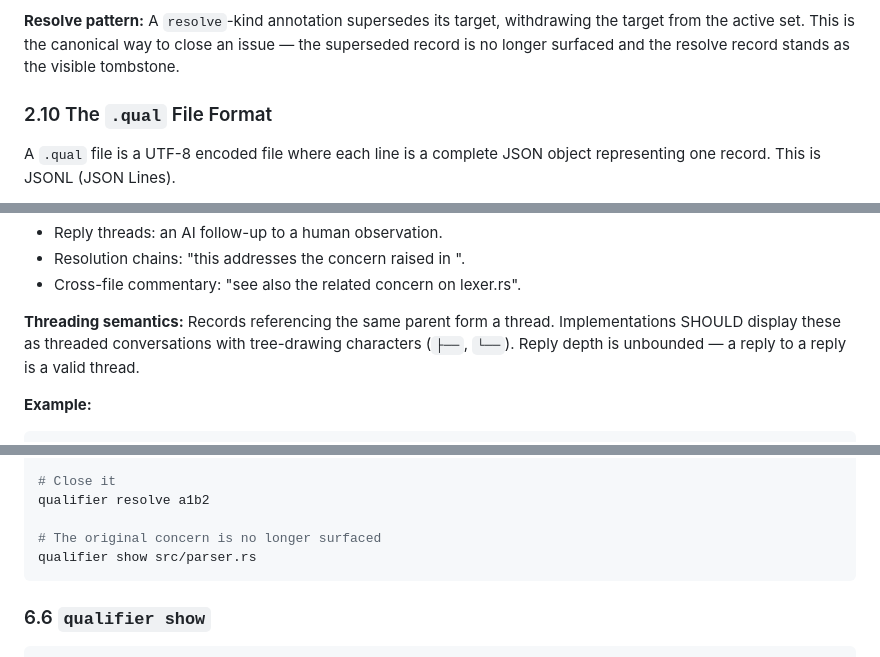
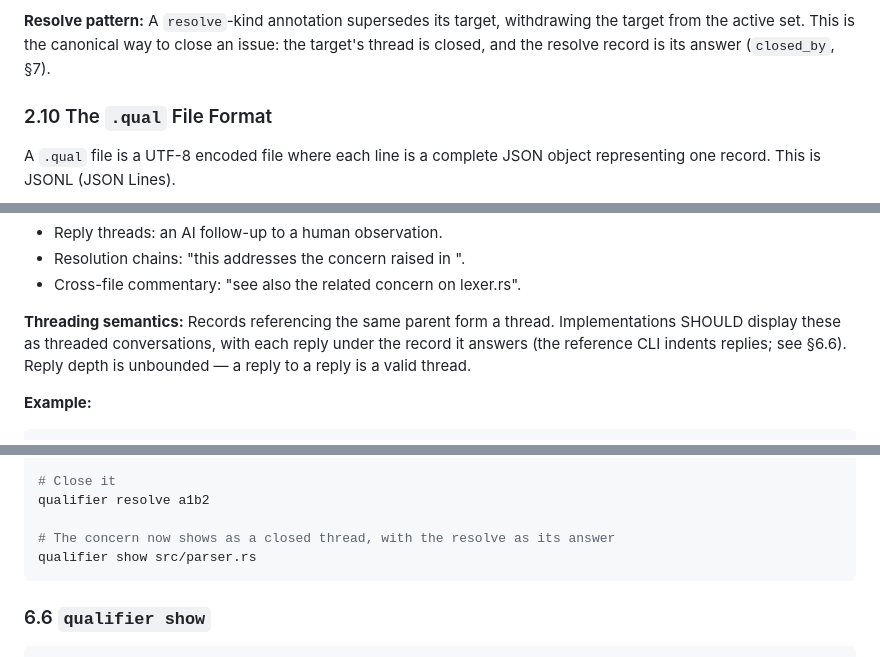
Before and after one commit to empathic/qualifier, a Markdown page: SPEC.md, 3 parts joined by grey strips. GitHub-like rendering.

Commit message:
docs(spec): describe closed threads and indented replies as the CLI renders them

````diff
--- a/SPEC.md
+++ b/SPEC.md
@@ -506,8 +506,8 @@ record's `id`.
 
 **Resolve pattern:** A `resolve`-kind annotation supersedes its target,
 withdrawing the target from the active set. This is the canonical way to
-close an issue — the superseded record is no longer surfaced and the
-resolve record stands as the visible tombstone.
+close an issue: the target's thread is closed, and the resolve record is
+its answer (`closed_by`, §7).
 
 ### 2.10 The `.qual` File Format
 
@@ -571,9 +571,9 @@ the original and the referencing record remain active.
 - Cross-file commentary: "see also the related concern on lexer.rs".
 
 **Threading semantics:** Records referencing the same parent form a thread.
-Implementations SHOULD display these as threaded conversations with
-tree-drawing characters (`├──`, `└──`). Reply depth is unbounded — a reply
-to a reply is a valid thread.
+Implementations SHOULD display these as threaded conversations, with each
+reply under the record it answers (the reference CLI indents replies; see
+§6.6). Reply depth is unbounded — a reply to a reply is a valid thread.
 
 **Example:**
 
@@ -1187,7 +1187,7 @@ qualifier reply src/parser.rs:42 "Good catch, fixed in latest commit"
 # Close it
 qualifier resolve a1b2
 
-# The original concern is no longer surfaced
+# The concern now shows as a closed thread, with the resolve as its answer
 qualifier show src/parser.rs
 ```
 
````
